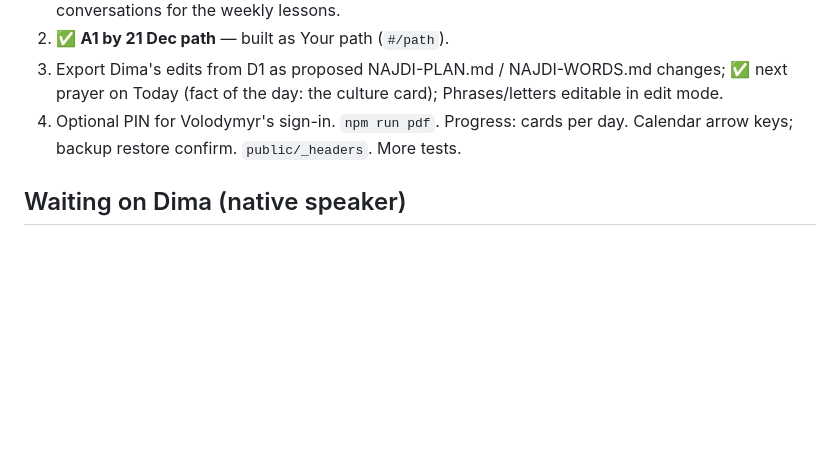
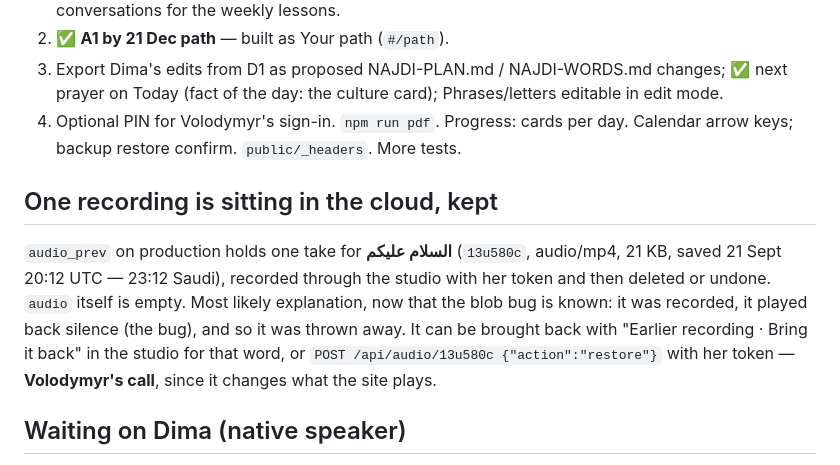
Before and after one commit to aesharu/arabic, a Markdown page: STATUS.md, the part around the change. GitHub-like rendering; blank space fills up the shorter version.

Commit message:
Note the one kept recording found in the cloud
audio_prev holds a take of السلام عليكم from 21 Sept that was deleted or undone —
most likely because the blob bug made it play silence. Left alone: bringing it
back changes what the site plays, so it is his call.

Co-Authored-By: Claude Opus 5 <noreply@anthropic.com>

```diff
--- a/STATUS.md
+++ b/STATUS.md
@@ -118,6 +118,10 @@ Last updated: 22 Sept 2026 (night: Speak it back, a real playback bug fixed, Sta
 3. Export Dima's edits from D1 as proposed NAJDI-PLAN.md / NAJDI-WORDS.md changes; ✅ next prayer on Today (fact of the day: the culture card); Phrases/letters editable in edit mode.
 4. Optional PIN for Volodymyr's sign-in. `npm run pdf`. Progress: cards per day. Calendar arrow keys; backup restore confirm. `public/_headers`. More tests.
 
+## One recording is sitting in the cloud, kept
+
+`audio_prev` on production holds one take for **السلام عليكم** (`13u580c`, audio/mp4, 21 KB, saved 21 Sept 20:12 UTC — 23:12 Saudi), recorded through the studio with her token and then deleted or undone. `audio` itself is empty. Most likely explanation, now that the blob bug is known: it was recorded, it played back silence (the bug), and so it was thrown away. It can be brought back with "Earlier recording · Bring it back" in the studio for that word, or `POST /api/audio/13u580c {"action":"restore"}` with her token — **Volodymyr's call**, since it changes what the site plays.
+
 ## Waiting on Dima (native speaker)
 
 - All 678 Stage 4–5 words in `NAJDI-WORDS.md`: a ✓ in the last column removes the flag. Check these first: أحضّر, أشغّل, أسكّر, أصوّر, سناب.
```
